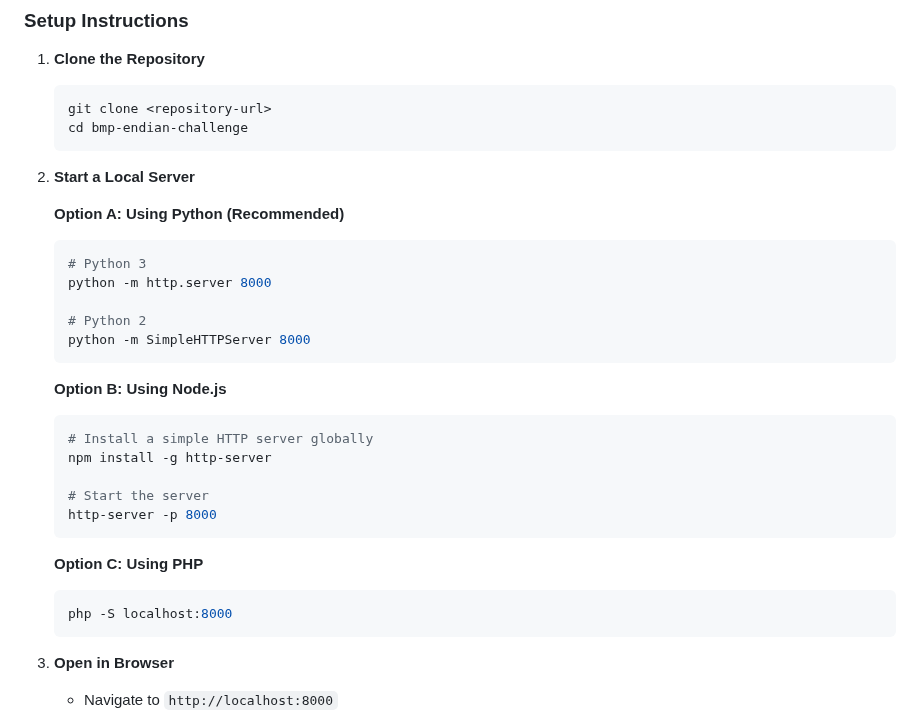
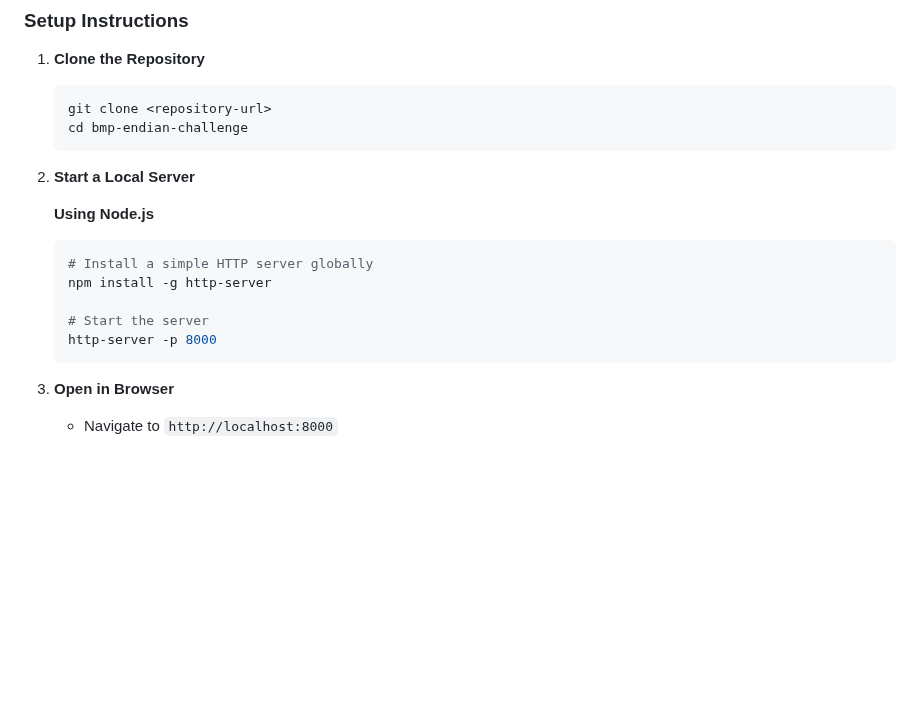
Before and after one commit to decagondev/bmp-endian-challenge-python, a Markdown page: README.md, the part around the change. Drawn GitHub-style; blank space fills up the shorter version.

````diff
--- a/README.md
+++ b/README.md
@@ -25,27 +25,13 @@ Welcome to the BMP Parser Starter Project! This project provides a skeleton for
 
 2. **Start a Local Server**
 
-   **Option A: Using Python (Recommended)**
-   ```bash
-   # Python 3
-   python -m http.server 8000
-
-   # Python 2
-   python -m SimpleHTTPServer 8000
-   ```
-
-   **Option B: Using Node.js**
+   **Using Node.js**
    ```bash
    # Install a simple HTTP server globally
    npm install -g http-server
 
    # Start the server
    http-server -p 8000
-   ```
-
-   **Option C: Using PHP**
-   ```bash
-   php -S localhost:8000
    ```
 
 3. **Open in Browser**
````
